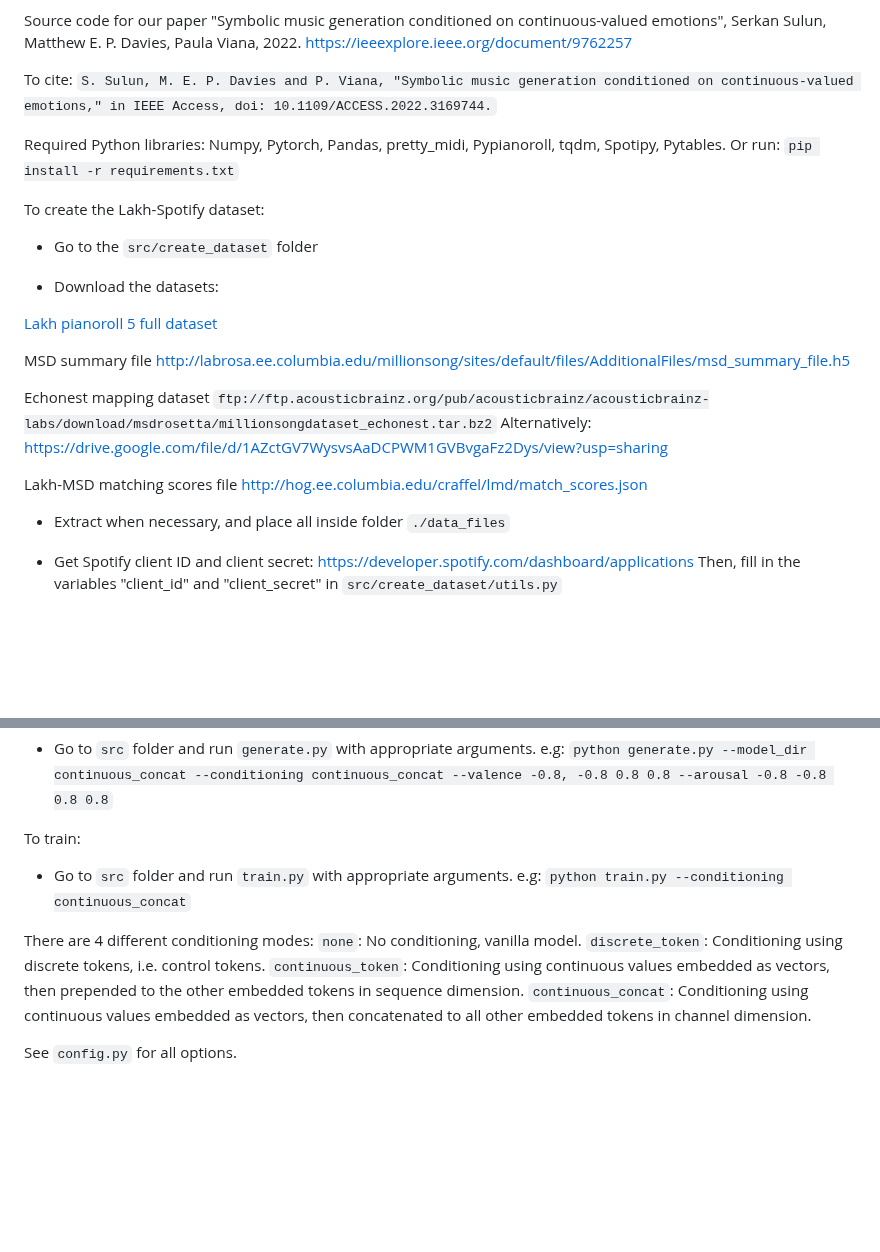
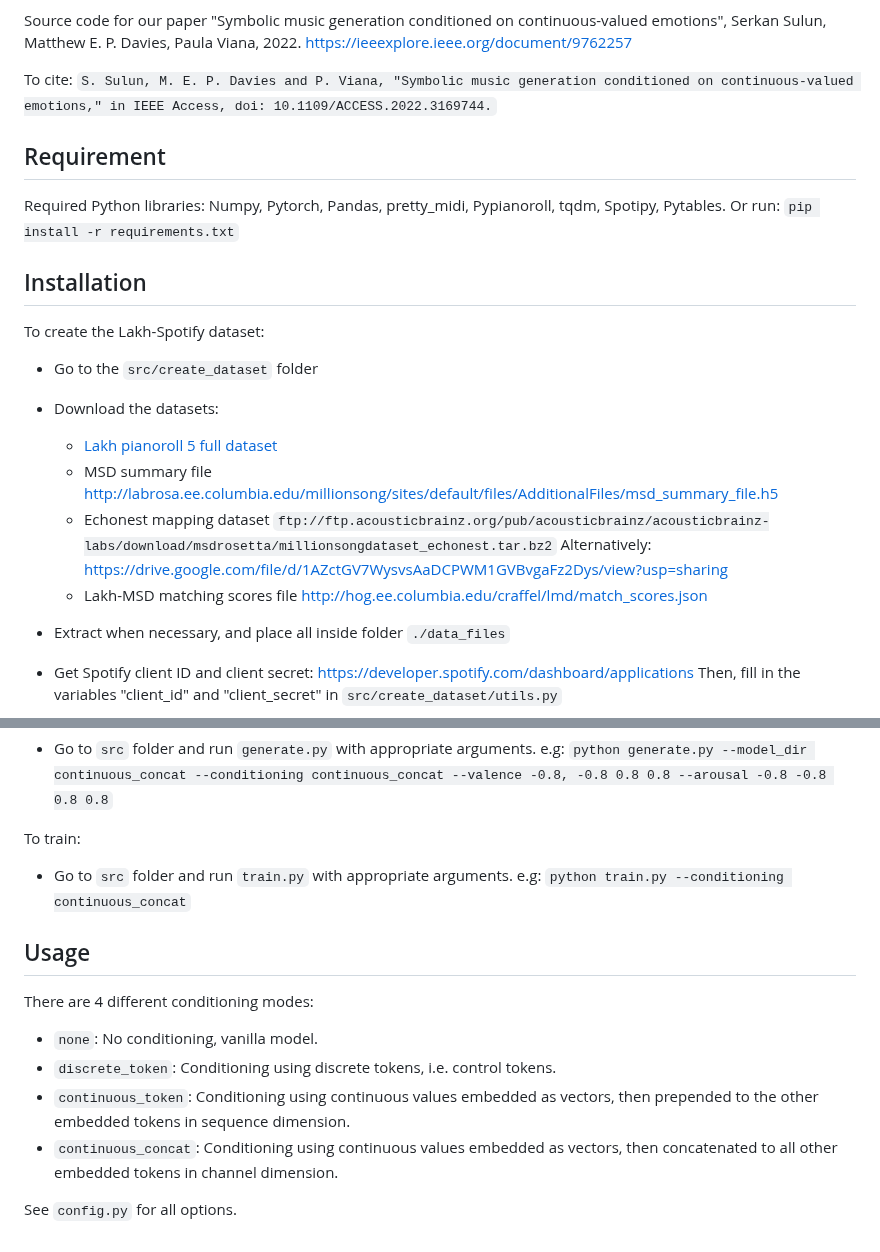
Before and after one commit to azurestocking/music-generation-with-gui, a Markdown page: readme.md, 2 parts joined by grey strips. Rendered like a GitHub page; blank space fills up the shorter version.

````diff
--- a/readme.md
+++ b/readme.md
@@ -7,25 +7,26 @@ https://ieeexplore.ieee.org/document/9762257
 To cite:
 ```S. Sulun, M. E. P. Davies and P. Viana, "Symbolic music generation conditioned on continuous-valued emotions," in IEEE Access, doi: 10.1109/ACCESS.2022.3169744.```
 
+## Requirement
+
 Required Python libraries: Numpy, Pytorch, Pandas, pretty_midi, Pypianoroll, tqdm, Spotipy, Pytables. Or run: ```pip install -r requirements.txt```
+
+## Installation
 
 To create the Lakh-Spotify dataset:
 
 - Go to the ```src/create_dataset``` folder
 
 - Download the datasets:
+  - [Lakh pianoroll 5 full dataset](https://ucsdcloud-my.sharepoint.com/personal/h3dong_ucsd_edu/_layouts/15/onedrive.aspx?id=%2Fpersonal%2Fh3dong%5Fucsd%5Fedu%2FDocuments%2Fdata%2Flpd%2Flpd%5F5%2Flpd%5F5%5Ffull%2Etar%2Egz&parent=%2Fpersonal%2Fh3dong%5Fucsd%5Fedu%2FDocuments%2Fdata%2Flpd%2Flpd%5F5&ga=1)
+  - MSD summary file
+    http://labrosa.ee.columbia.edu/millionsong/sites/default/files/AdditionalFiles/msd_summary_file.h5
+  - Echonest mapping dataset
+    ```ftp://ftp.acousticbrainz.org/pub/acousticbrainz/acousticbrainz-labs/download/msdrosetta/millionsongdataset_echonest.tar.bz2```
+    Alternatively: https://drive.google.com/file/d/1AZctGV7WysvsAaDCPWM1GVBvgaFz2Dys/view?usp=sharing
+  - Lakh-MSD matching scores file
+    http://hog.ee.columbia.edu/craffel/lmd/match_scores.json
 
-[Lakh pianoroll 5 full dataset](https://ucsdcloud-my.sharepoint.com/personal/h3dong_ucsd_edu/_layouts/15/onedrive.aspx?id=%2Fpersonal%2Fh3dong%5Fucsd%5Fedu%2FDocuments%2Fdata%2Flpd%2Flpd%5F5%2Flpd%5F5%5Ffull%2Etar%2Egz&parent=%2Fpersonal%2Fh3dong%5Fucsd%5Fedu%2FDocuments%2Fdata%2Flpd%2Flpd%5F5&ga=1)
-
-MSD summary file
-http://labrosa.ee.columbia.edu/millionsong/sites/default/files/AdditionalFiles/msd_summary_file.h5
-
-Echonest mapping dataset
-```ftp://ftp.acousticbrainz.org/pub/acousticbrainz/acousticbrainz-labs/download/msdrosetta/millionsongdataset_echonest.tar.bz2```
-Alternatively: https://drive.google.com/file/d/1AZctGV7WysvsAaDCPWM1GVBvgaFz2Dys/view?usp=sharing
-
-Lakh-MSD matching scores file
-http://hog.ee.columbia.edu/craffel/lmd/match_scores.json
 
 - Extract when necessary, and place all inside folder ```./data_files```
 
@@ -56,10 +57,13 @@ To train:
 - Go to ```src``` folder and run ```train.py``` with appropriate arguments. e.g:
 ```python train.py --conditioning continuous_concat```
 
+## Usage
+
 There are 4 different conditioning modes:
-```none```: No conditioning, vanilla model.
-```discrete_token```: Conditioning using discrete tokens, i.e. control tokens.
-```continuous_token```: Conditioning using continuous values embedded as vectors, then prepended to the other embedded tokens in sequence dimension.
-```continuous_concat```: Conditioning using continuous values embedded as vectors, then concatenated to all other embedded tokens in channel dimension.
+
+* ```none```: No conditioning, vanilla model.
+* ```discrete_token```: Conditioning using discrete tokens, i.e. control tokens.
+* ```continuous_token```: Conditioning using continuous values embedded as vectors, then prepended to the other embedded tokens in sequence dimension.
+* ```continuous_concat```: Conditioning using continuous values embedded as vectors, then concatenated to all other embedded tokens in channel dimension.
 
 See ```config.py``` for all options.
````
